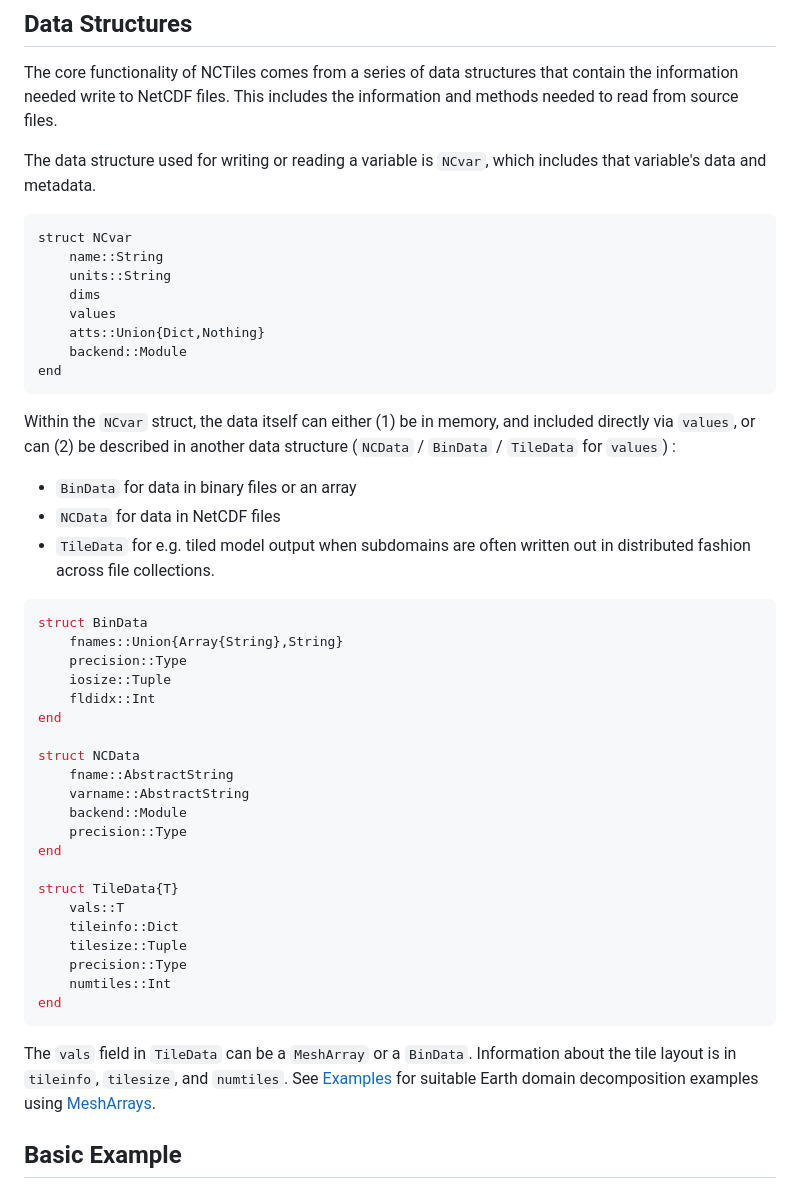
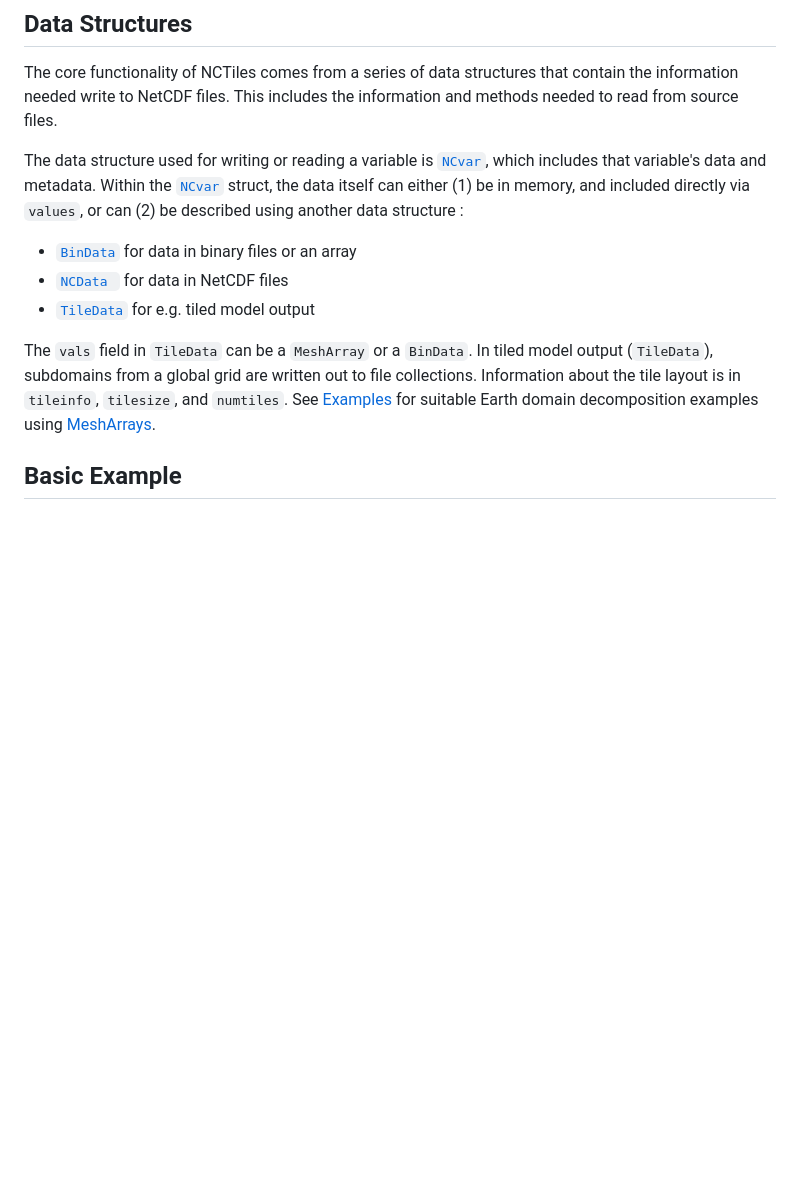
Before and after one commit to gaelforget/NCTiles.jl, a Markdown page: docs/src/maindocs.md, the part around the change. GitHub-like rendering; blank space fills up the shorter version.

Commit message:
improve docs, using doctrings more

````diff
--- a/docs/src/maindocs.md
+++ b/docs/src/maindocs.md
@@ -15,50 +15,13 @@ Below we walk through a [Basic Example](@ref) to further document the internals,
 
 The core functionality of NCTiles comes from a series of data structures that contain the information needed write to NetCDF files. This includes the information and methods needed to read from source files.
 
-The data structure used for writing or reading a variable is `NCvar`, which includes that variable's data and metadata.
+The data structure used for writing or reading a variable is [`NCvar`](@ref), which includes that variable's data and metadata. Within the [`NCvar`](@ref) struct, the data itself can either (1) be in memory, and included directly via `values`, or can (2) be described using another data structure :
 
-```
-struct NCvar
-    name::String
-    units::String
-    dims
-    values
-    atts::Union{Dict,Nothing}
-    backend::Module
-end
-```
+- [`BinData`](@ref) for data in binary files or an array
+- [`NCData `](@ref) for data in NetCDF files
+- [`TileData`](@ref) for e.g. tiled model output
 
-Within the `NCvar` struct, the data itself can either (1) be in memory, and included directly via `values`, or can (2) be described in another data structure (`NCData` / `BinData` / `TileData` for `values`) :
-
-- `BinData` for data in binary files or an array
-- `NCData` for data in NetCDF files
-- `TileData` for e.g. tiled model output when subdomains are often written out in distributed fashion across file collections.
-
-```julia
-struct BinData
-    fnames::Union{Array{String},String}
-    precision::Type
-    iosize::Tuple
-    fldidx::Int
-end
-
-struct NCData
-    fname::AbstractString
-    varname::AbstractString
-    backend::Module
-    precision::Type
-end
-
-struct TileData{T}
-    vals::T
-    tileinfo::Dict
-    tilesize::Tuple
-    precision::Type
-    numtiles::Int
-end
-```
-
-The `vals` field in `TileData` can be a `MeshArray` or a `BinData`. Information about the tile layout is in `tileinfo`, `tilesize`, and `numtiles`. See [Examples](@ref) for suitable Earth domain decomposition examples using [MeshArrays](https://juliaclimate.github.io/MeshArrays.jl/dev).
+The `vals` field in `TileData` can be a `MeshArray` or a `BinData`. In tiled model output (`TileData`), subdomains from a global grid are written out to file collections. Information about the tile layout is in `tileinfo`, `tilesize`, and `numtiles`. See [Examples](@ref) for suitable Earth domain decomposition examples using [MeshArrays](https://juliaclimate.github.io/MeshArrays.jl/dev).
 
 ## Basic Example
 
````
